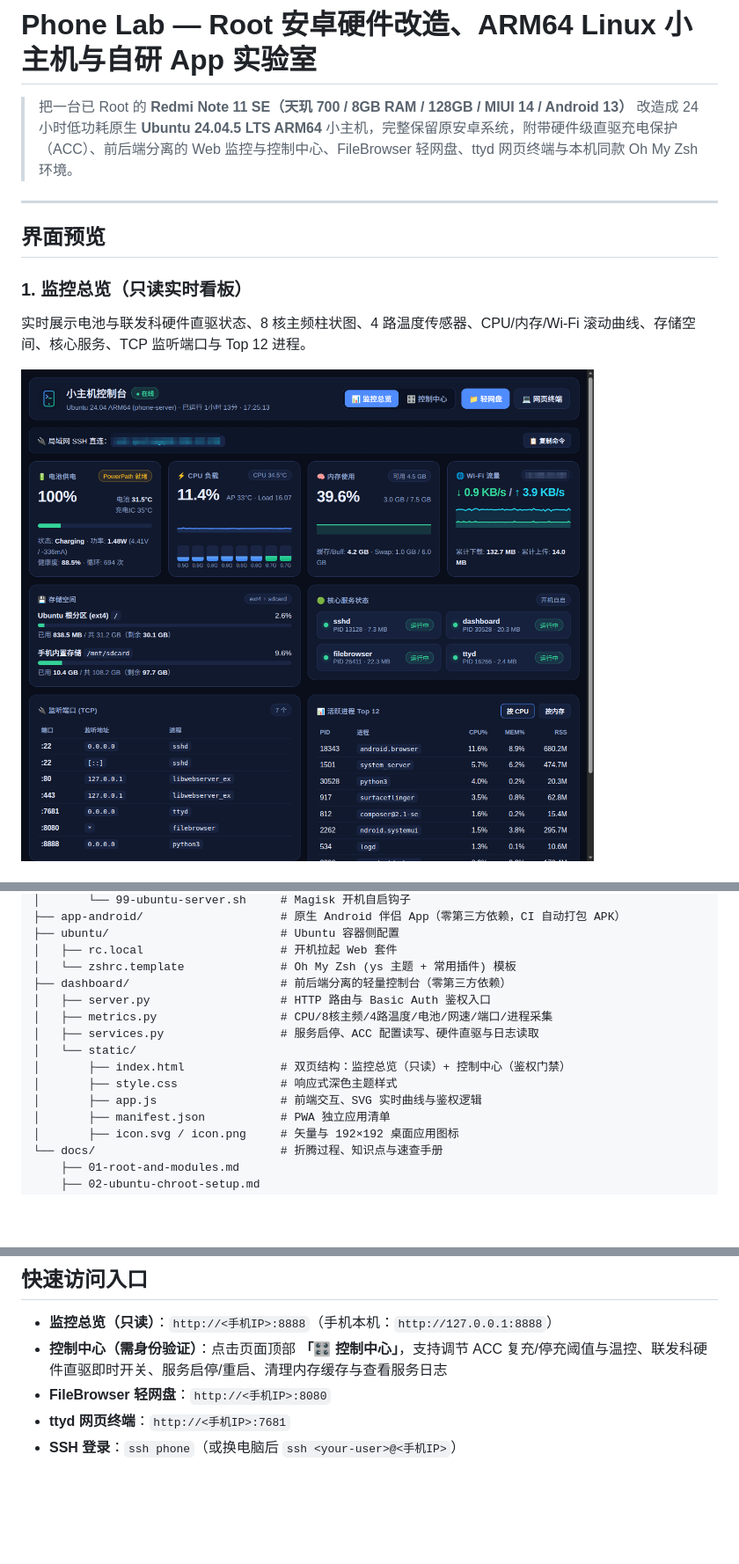
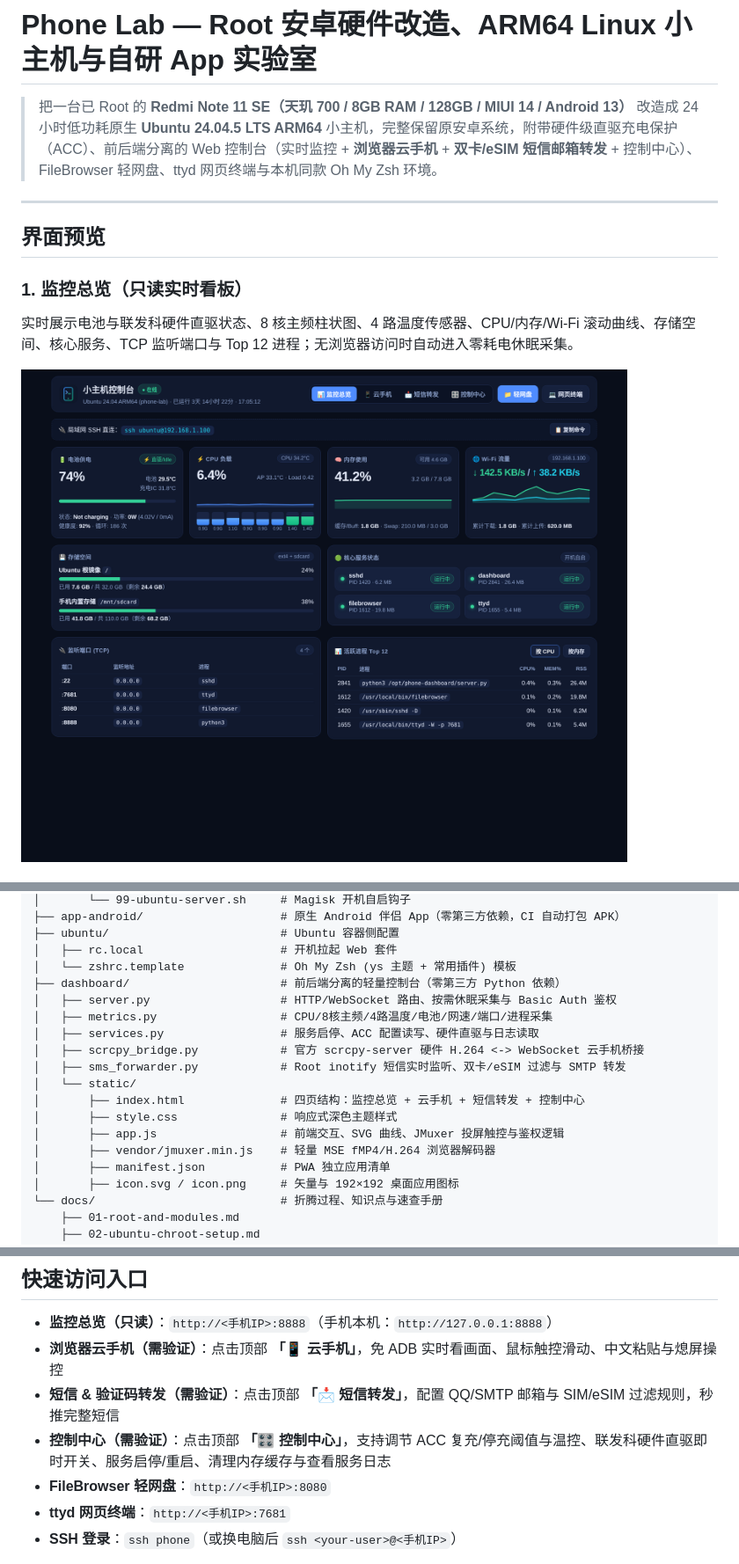
Before and after one commit to qianxunslimg/phone-lab, a Markdown page: README.md, 3 parts joined by grey strips. Shown at 88% size. Rendered like a GitHub page; pictures changed too: docs/assets/overview.png; blank space fills up the shorter version.

```diff
--- a/README.md
+++ b/README.md
@@ -1,13 +1,13 @@
 # Phone Lab — Root 安卓硬件改造、ARM64 Linux 小主机与自研 App 实验室
 
-> 把一台已 Root 的 **Redmi Note 11 SE（天玑 700 / 8GB RAM / 128GB / MIUI 14 / Android 13）** 改造成 24 小时低功耗原生 **Ubuntu 24.04.5 LTS ARM64** 小主机，完整保留原安卓系统，附带硬件级直驱充电保护（ACC）、前后端分离的 Web 监控与控制中心、FileBrowser 轻网盘、ttyd 网页终端与本机同款 Oh My Zsh 环境。
+> 把一台已 Root 的 **Redmi Note 11 SE（天玑 700 / 8GB RAM / 128GB / MIUI 14 / Android 13）** 改造成 24 小时低功耗原生 **Ubuntu 24.04.5 LTS ARM64** 小主机，完整保留原安卓系统，附带硬件级直驱充电保护（ACC）、前后端分离的 Web 控制台（实时监控 + **浏览器云手机** + **双卡/eSIM 短信邮箱转发** + 控制中心）、FileBrowser 轻网盘、ttyd 网页终端与本机同款 Oh My Zsh 环境。
 
 ---
 
 ## 界面预览
 
 ### 1. 监控总览（只读实时看板）
-实时展示电池与联发科硬件直驱状态、8 核主频柱状图、4 路温度传感器、CPU/内存/Wi-Fi 滚动曲线、存储空间、核心服务、TCP 监听端口与 Top 12 进程。
+实时展示电池与联发科硬件直驱状态、8 核主频柱状图、4 路温度传感器、CPU/内存/Wi-Fi 滚动曲线、存储空间、核心服务、TCP 监听端口与 Top 12 进程；无浏览器访问时自动进入零耗电休眠采集。
 
 ![小主机控制台 - 监控总览](docs/assets/overview.png)
 
@@ -34,14 +44,17 @@ phone-lab/
 ├── ubuntu/                         # Ubuntu 容器侧配置
 │   ├── rc.local                    # 开机拉起 Web 套件
 │   └── zshrc.template              # Oh My Zsh (ys 主题 + 常用插件) 模板
-├── dashboard/                      # 前后端分离的轻量控制台（零第三方依赖）
-│   ├── server.py                   # HTTP 路由与 Basic Auth 鉴权入口
+├── dashboard/                      # 前后端分离的轻量控制台（零第三方 Python 依赖）
+│   ├── server.py                   # HTTP/WebSocket 路由、按需休眠采集与 Basic Auth 鉴权
 │   ├── metrics.py                  # CPU/8核主频/4路温度/电池/网速/端口/进程采集
 │   ├── services.py                 # 服务启停、ACC 配置读写、硬件直驱与日志读取
+│   ├── scrcpy_bridge.py            # 官方 scrcpy-server 硬件 H.264 <-> WebSocket 云手机桥接
+│   ├── sms_forwarder.py            # Root inotify 短信实时监听、双卡/eSIM 过滤与 SMTP 转发
 │   └── static/
-│       ├── index.html              # 双页结构：监控总览（只读）+ 控制中心（鉴权门禁）
+│       ├── index.html              # 四页结构：监控总览 + 云手机 + 短信转发 + 控制中心
 │       ├── style.css               # 响应式深色主题样式
-│       ├── app.js                  # 前端交互、SVG 实时曲线与鉴权逻辑
+│       ├── app.js                  # 前端交互、SVG 曲线、JMuxer 投屏触控与鉴权逻辑
+│       ├── vendor/jmuxer.min.js    # 轻量 MSE fMP4/H.264 浏览器解码器
 │       ├── manifest.json           # PWA 独立应用清单
 │       ├── icon.svg / icon.png     # 矢量与 192×192 桌面应用图标
 └── docs/                           # 折腾过程、知识点与速查手册
@@ -71,7 +84,9 @@ make backup            # 停服并拉出 ubuntu.img 完整镜像备份
 ## 快速访问入口
 
 - **监控总览（只读）**：`http://<手机IP>:8888`（手机本机：`http://127.0.0.1:8888`）
-- **控制中心（需身份验证）**：点击页面顶部 **「🎛️ 控制中心」**，支持调节 ACC 复充/停充阈值与温控、联发科硬件直驱即时开关、服务启停/重启、清理内存缓存与查看服务日志
+- **浏览器云手机（需验证）**：点击顶部 **「📱 云手机」**，免 ADB 实时看画面、鼠标触控滑动、中文粘贴与熄屏操控
+- **短信 & 验证码转发（需验证）**：点击顶部 **「📩 短信转发」**，配置 QQ/SMTP 邮箱与 SIM/eSIM 过滤规则，秒推完整短信
+- **控制中心（需验证）**：点击顶部 **「🎛️ 控制中心」**，支持调节 ACC 复充/停充阈值与温控、联发科硬件直驱即时开关、服务启停/重启、清理内存缓存与查看服务日志
 - **FileBrowser 轻网盘**：`http://<手机IP>:8080`
 - **ttyd 网页终端**：`http://<手机IP>:7681`
 - **SSH 登录**：`ssh phone`（或换电脑后 `ssh <your-user>@<手机IP>`）
```
Also changed, not shown: other parts of README.md (+12 -2 lines), docs/assets/cloud-phone.png (added), docs/assets/control-auth.png, docs/assets/control-center.png, docs/assets/sms-forwarder.png (added).
